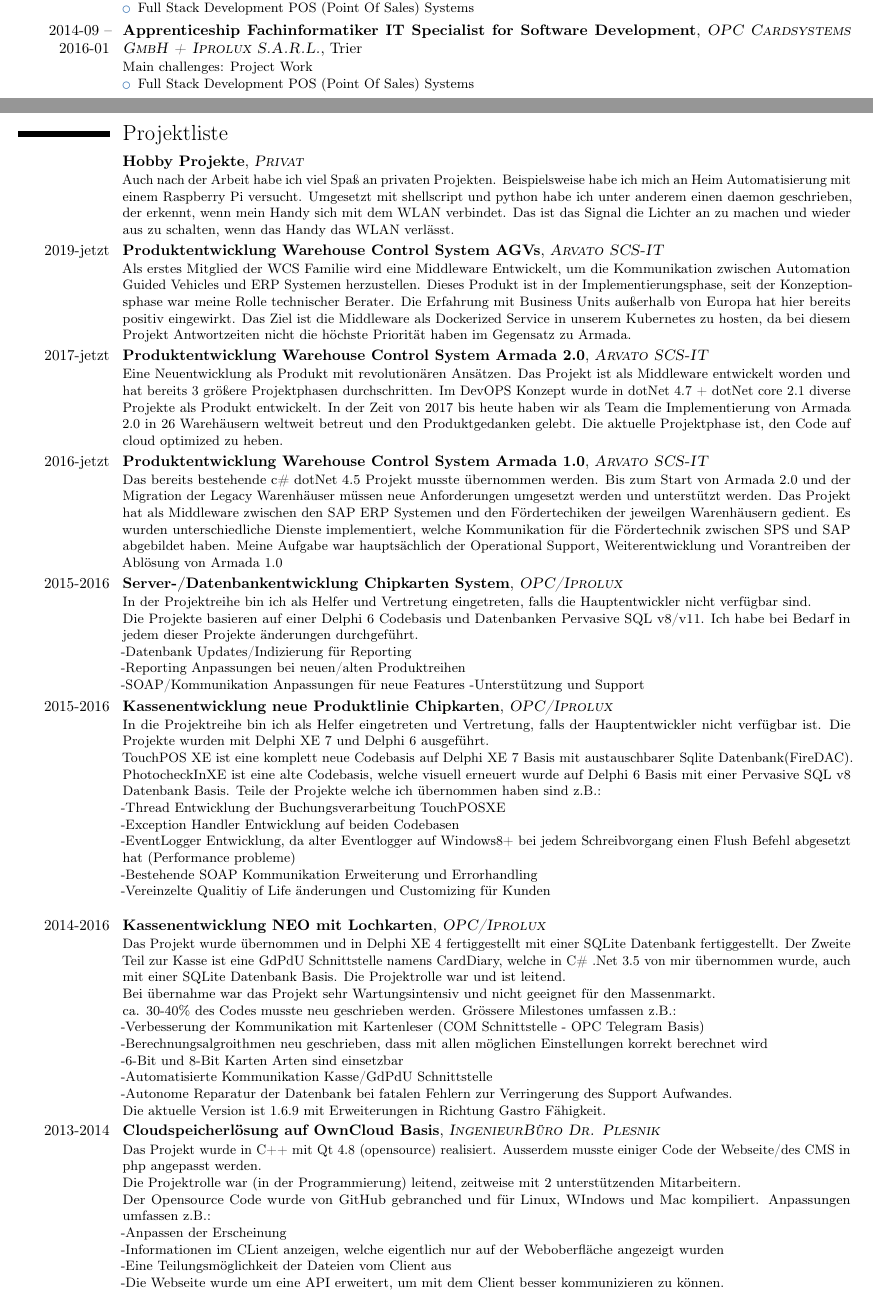
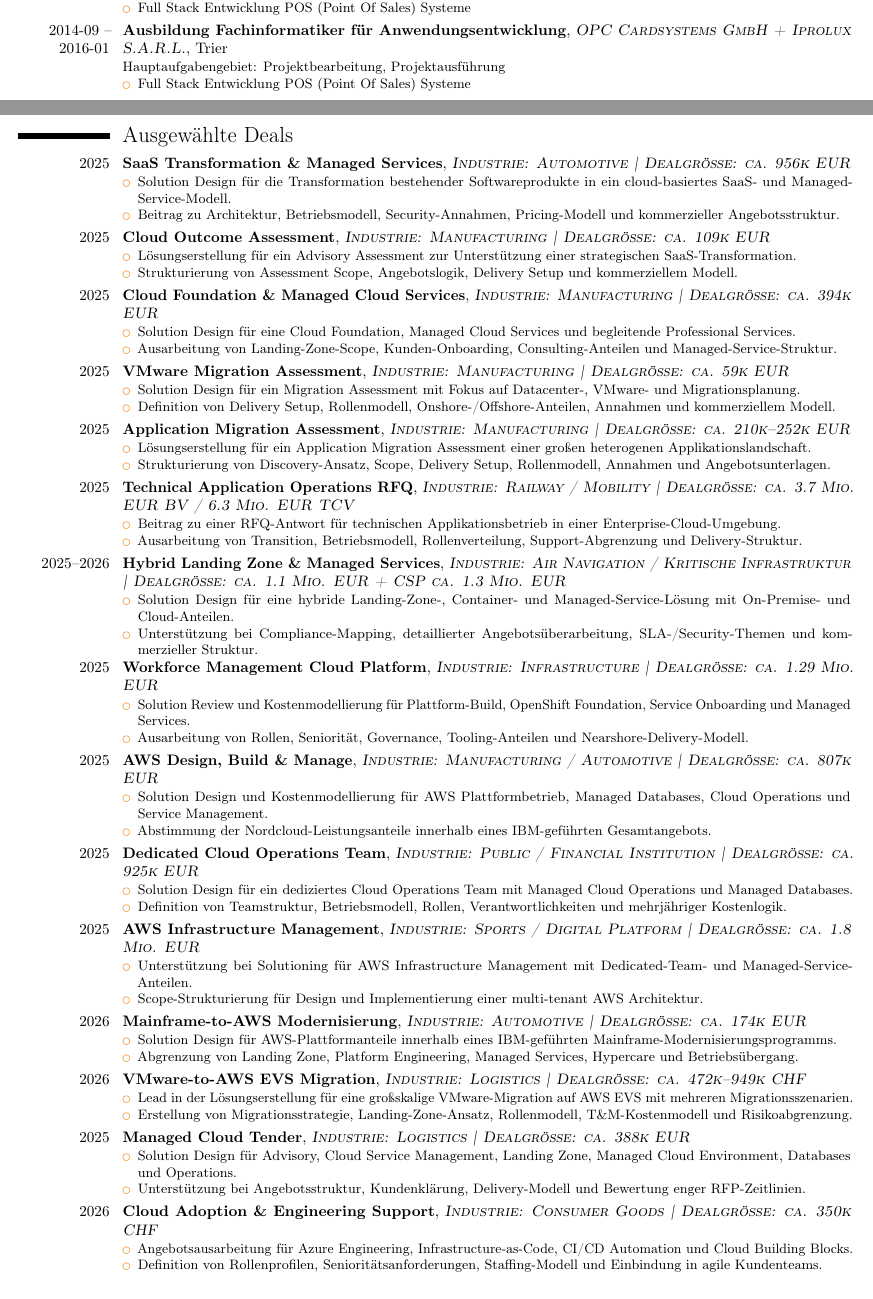
Before and after one commit to oxydonth/cv, a LaTeX CV (cv_ger.tex): two parts of pages 1 and 2 of 2, joined at a grey line, cut so that both start at the same text. Compiled offline with pdfLaTeX.

Commit message:
Update cv_ger.tex

```diff
--- a/cv_ger.tex
+++ b/cv_ger.tex
@@ -26,7 +26,7 @@
 \documentclass[10pt,a4paper,roman]{moderncv} % Font sizes: 10, 11, or 12; paper sizes: a4paper, letterpaper, a5paper, legalpaper, executivepaper or landscape; font families: sans or roman
 
 \moderncvstyle{casual} % CV theme - options include: 'casual' (default), 'classic', 'oldstyle' and 'banking'
-\moderncvcolor{blue} % CV color - options include: 'blue' (default), 'orange', 'green', 'red', 'purple', 'grey' and 'black'
+\moderncvcolor{orange} % CV color - options include: 'blue' (default), 'orange', 'green', 'red', 'purple', 'grey' and 'black'
 
 %\usepackage{lipsum} % Used for inserting dummy 'Lorem ipsum' text into the template
 
@@ -139,14 +137,14 @@
 \end{itemize}
 \end{itemize}}
 
-\cventry{2016-02 -- 2016-10}{Software Developer}{\textsc{OPC Cardsystems GmbH + Iprolux S.A.R.L.}}{Wasserbillig}{}{Software Development
+\cventry{2016-02 -- 2016-10}{Software Entwickler}{\textsc{OPC Cardsystems GmbH + Iprolux S.A.R.L.}}{Wasserbillig}{}{Softwareentwicklung
 \begin{itemize}
-\item Full Stack Development POS (Point Of Sales) Systems
+\item Full Stack Entwicklung POS (Point Of Sales) Systeme
 \end{itemize}}
 
-\cventry{2014-09 -- 2016-01}{Apprenticeship Fachinformatiker IT Specialist for Software Development}{\textsc{OPC Cardsystems GmbH + Iprolux S.A.R.L.}}{Trier}{}{Main challenges: Project Work
+\cventry{2014-09 -- 2016-01}{Ausbildung Fachinformatiker für Anwendungsentwicklung}{\textsc{OPC Cardsystems GmbH + Iprolux S.A.R.L.}}{Trier}{}{Hauptaufgabengebiet: Projektbearbeitung, Projektausführung
 \begin{itemize}
-\item Full Stack Development POS (Point Of Sales) Systems
+\item Full Stack Entwicklung POS (Point Of Sales) Systeme
 \end{itemize}}
 
 %------------------------------------------------
@@ -158,120 +156,118 @@
 % COMPUTER SKILLS SECTION
 %----------------------------------------------------------------------------------------
 
-%\section{Skills}
-
-%\cvitem{Languages}{C\#, C++, Java, python, typescript, javascript, Delphi}
-%\cvitem{Concepts}{MVVM, Docker, Kubernetes, Serverless Architecture, SpringBoot, T-SQL, PostgreSQL, Qt4/5, dotNet 4+, dotNet core 2.0+, Unix, WPF, qmake, mingw32, Azure PaaS, Visual Studio code, Visual Studio, Qt Creator, intellij, eclipse}
-
 \clearpage
 
 %----------------------------------------------------------------------------------------
-% Projektliste
+% DEALS
 %----------------------------------------------------------------------------------------
 
-\section{Projektliste}
+\section{Ausgewählte Deals}
 
-\cventry{}{Hobby Projekte}{\textsc{Privat}}{}{}{
-Auch nach der Arbeit habe ich viel Spaß an privaten Projekten.
-Beispielsweise habe ich mich an Heim Automatisierung mit einem Raspberry Pi versucht.
-Umgesetzt mit shellscript und python habe ich unter anderem einen daemon geschrieben, der erkennt, wenn mein Handy sich mit dem WLAN verbindet.
-Das ist das Signal die Lichter an zu machen und wieder aus zu schalten, wenn das Handy das WLAN verlässt.
+\cventry{2025}{SaaS Transformation \& Managed Services}{\textsc{Industrie: Automotive | Dealgröße: ca. 956k EUR}}{}{}{
+\begin{itemize}
+\item Solution Design für die Transformation bestehender Softwareprodukte in ein cloud-basiertes SaaS- und Managed-Service-Modell.
+\item Beitrag zu Architektur, Betriebsmodell, Security-Annahmen, Pricing-Modell und kommerzieller Angebotsstruktur.
+\end{itemize}
 }
 
-\cventry{2019-jetzt}{Produktentwicklung Warehouse Control System AGVs}{\textsc{Arvato SCS-IT}}{}{}{
-Als erstes Mitglied der WCS Familie wird eine Middleware Entwickelt, um die Kommunikation zwischen Automation Guided Vehicles und ERP Systemen herzustellen.
-Dieses Produkt ist in der Implementierungsphase, seit der Konzeptionsphase war meine Rolle technischer Berater.
-Die Erfahrung mit Business Units außerhalb von Europa hat hier bereits positiv eingewirkt.
-Das Ziel ist die Middleware als Dockerized Service in unserem Kubernetes zu hosten, da bei diesem Projekt Antwortzeiten nicht die höchste Priorität haben im Gegensatz zu Armada.
+\cventry{2025}{Cloud Outcome Assessment}{\textsc{Industrie: Manufacturing | Dealgröße: ca. 109k EUR}}{}{}{
+\begin{itemize}
+\item Lösungserstellung für ein Advisory Assessment zur Unterstützung einer strategischen SaaS-Transformation.
+\item Strukturierung von Assessment Scope, Angebotslogik, Delivery Setup und kommerziellem Modell.
+\end{itemize}
 }
 
-\cventry{2017-jetzt}{Produktentwicklung Warehouse Control System Armada 2.0}{\textsc{Arvato SCS-IT}}{}{}{
-Eine Neuentwicklung als Produkt mit revolutionären Ansätzen.
-Das Projekt ist als Middleware entwickelt worden und hat bereits 3 größere Projektphasen durchschritten.
-Im DevOPS Konzept wurde in dotNet 4.7 + dotNet core 2.1 diverse Projekte als Produkt entwickelt.
-In der Zeit von 2017 bis heute haben wir als Team die Implementierung von Armada 2.0 in 26 Warehäusern weltweit betreut und den Produktgedanken gelebt.
-Die aktuelle Projektphase ist, den Code auf cloud optimized zu heben.
+\cventry{2025}{Cloud Foundation \& Managed Cloud Services}{\textsc{Industrie: Manufacturing | Dealgröße: ca. 394k EUR}}{}{}{
+\begin{itemize}
+\item Solution Design für eine Cloud Foundation, Managed Cloud Services und begleitende Professional Services.
+\item Ausarbeitung von Landing-Zone-Scope, Kunden-Onboarding, Consulting-Anteilen und Managed-Service-Struktur.
+\end{itemize}
 }
 
-\cventry{2016-jetzt}{Produktentwicklung Warehouse Control System Armada 1.0}{\textsc{Arvato SCS-IT}}{}{}{
-Das bereits bestehende c\# dotNet 4.5 Projekt musste übernommen werden.
-Bis zum Start von Armada 2.0 und der Migration der Legacy Warenhäuser müssen neue Anforderungen umgesetzt werden und unterstützt werden.
-Das Projekt hat als Middleware zwischen den SAP ERP Systemen und den Fördertechiken der jeweilgen Warenhäusern gedient.
-Es wurden unterschiedliche Dienste implementiert, welche Kommunikation für die Fördertechnik zwischen SPS und SAP abgebildet haben.
-Meine Aufgabe war hauptsächlich der Operational Support, Weiterentwicklung und Vorantreiben der Ablösung von Armada 1.0}
-
-\cventry{2015-2016}{Server-/Datenbankentwicklung Chipkarten System}{\textsc{OPC/Iprolux}}{}{}{
-In der Projektreihe bin ich als Helfer und Vertretung eingetreten, falls die Hauptentwickler nicht verfügbar sind.\newline{}
-Die Projekte basieren auf einer Delphi 6 Codebasis und Datenbanken Pervasive SQL v8/v11.
-Ich habe bei Bedarf in jedem dieser Projekte änderungen durchgeführt.\newline{}
- -Datenbank Updates/Indizierung für Reporting\newline{}
- -Reporting Anpassungen bei neuen/alten Produktreihen\newline{}
- -SOAP/Kommunikation Anpassungen für neue Features
- -Unterstützung und Support
+\cventry{2025}{VMware Migration Assessment}{\textsc{Industrie: Manufacturing | Dealgröße: ca. 59k EUR}}{}{}{
+\begin{itemize}
+\item Solution Design für ein Migration Assessment mit Fokus auf Datacenter-, VMware- und Migrationsplanung.
+\item Definition von Delivery Setup, Rollenmodell, Onshore-/Offshore-Anteilen, Annahmen und kommerziellem Modell.
+\end{itemize}
 }
 
-%\cventry{2016-2016}{GdPdU/INSIKA/GoBD}{\textsc{OPC/Iprolux}}{}{}{
-%Das Projekt wurde separat vom GdPdU Exporter aufgesetzt.
-%Die Rolle im Projekt ist leitend.\newline{}
-%Im Allgemeinen bin ich Ansprechpartner und Audit Leiter, falls es Unklarheiten zu Weiterentwicklungen unserer %Systeme gibt und deren Impikationen in der GoBD Vorschrift.
-%Code Anpassungen werden z.T. Unterstützend durchgeführt, falls ein Fehler gemacht wurde, oder neue Anforderungen %des Gesetzgebers aufkommen.
-%}
-
-
-\cventry{2015-2016}{Kassenentwicklung neue Produktlinie Chipkarten}{\textsc{OPC/Iprolux}}{}{}{
-In die Projektreihe bin ich als Helfer eingetreten und Vertretung, falls der Hauptentwickler nicht verfügbar ist.
-Die Projekte wurden mit Delphi XE 7 und Delphi 6 ausgeführt.\newline{}
-TouchPOS XE ist eine komplett neue Codebasis auf Delphi XE 7 Basis mit austauschbarer Sqlite Datenbank(FireDAC).
-PhotocheckInXE ist eine alte Codebasis, welche visuell erneuert wurde auf Delphi 6 Basis mit einer Pervasive SQL v8 Datenbank Basis.
-Teile der Projekte welche ich übernommen haben sind z.B.:\newline{}
-  -Thread Entwicklung der Buchungsverarbeitung TouchPOSXE\newline{}
-  -Exception Handler Entwicklung auf beiden Codebasen\newline{}
-  -EventLogger Entwicklung, da alter Eventlogger auf Windows8+ bei jedem Schreibvorgang einen Flush Befehl abgesetzt hat (Performance probleme)\newline{}
-  -Bestehende SOAP Kommunikation Erweiterung und Errorhandling\newline{}
-  -Vereinzelte Qualitiy of Life änderungen und Customizing für Kunden\newline{}
+\cventry{2025}{Application Migration Assessment}{\textsc{Industrie: Manufacturing | Dealgröße: ca. 210k--252k EUR}}{}{}{
+\begin{itemize}
+\item Lösungserstellung für ein Application Migration Assessment einer großen heterogenen Applikationslandschaft.
+\item Strukturierung von Discovery-Ansatz, Scope, Delivery Setup, Rollenmodell, Annahmen und Angebotsunterlagen.
+\end{itemize}
 }
 
-\cventry{2014-2016}{Kassenentwicklung NEO mit Lochkarten}{\textsc{OPC/Iprolux}}{}{}{
-Das Projekt wurde übernommen und in Delphi XE 4 fertiggestellt mit einer SQLite Datenbank fertiggestellt.
-Der Zweite Teil zur Kasse ist eine GdPdU Schnittstelle namens CardDiary, welche in C\# .Net 3.5 von mir übernommen wurde, auch mit einer SQLite Datenbank Basis.
-Die Projektrolle war und ist leitend.\newline{}
-Bei übernahme war das Projekt sehr Wartungsintensiv und nicht geeignet für den Massenmarkt.\newline{}
-ca. 30-40\% des Codes musste neu geschrieben werden.
-Grössere Milestones umfassen z.B.:\newline{}
-  -Verbesserung der Kommunikation mit Kartenleser (COM Schnittstelle - OPC Telegram Basis)\newline{}
-  -Berechnungsalgroithmen neu geschrieben, dass mit allen möglichen Einstellungen korrekt berechnet wird\newline{}
-  -6-Bit und 8-Bit Karten Arten sind einsetzbar\newline{}
-  -Automatisierte Kommunikation Kasse/GdPdU Schnittstelle\newline{}
-  -Autonome Reparatur der Datenbank bei fatalen Fehlern zur Verringerung des Support Aufwandes.\newline{}
-Die aktuelle Version ist 1.6.9 mit  Erweiterungen in Richtung Gastro Fähigkeit.
+\cventry{2025}{Technical Application Operations RFQ}{\textsc{Industrie: Railway / Mobility | Dealgröße: ca. 3.7 Mio. EUR BV / 6.3 Mio. EUR TCV}}{}{}{
+\begin{itemize}
+\item Beitrag zu einer RFQ-Antwort für technischen Applikationsbetrieb in einer Enterprise-Cloud-Umgebung.
+\item Ausarbeitung von Transition, Betriebsmodell, Rollenverteilung, Support-Abgrenzung und Delivery-Struktur.
+\end{itemize}
 }
 
-%\cventry{2014-2016}{Export Tool für GdPdU konforme Kassendaten}{\textsc{OPC/Iprolux}}{}{}{
-%Das Projekt wurde übernommen und in Delphi 6 fertiggestellt.
-%Die Projektrolle war ausführend und später leitend, inklusive Kommunikation mit einer GdPdU Zertifizierungsstelle %und Verifikation der integrität der Daten.
-%Die Version 1.0 für das CCS System ist August 2014 fertig gestellt worden.\newline{}
-%Die aktuelle Version ist 2.7.3 und ist mit allen OPC Produkten kompatibel.
-%}
-
-
-\cventry{2013-2014}{Cloudspeicherlösung auf OwnCloud Basis}{\textsc{IngenieurBüro Dr. Plesnik}}{}{}{
-Das Projekt wurde in C++ mit Qt 4.8 (opensource) realisiert.
-Ausserdem musste einiger Code der Webseite/des CMS in php angepasst werden.\newline{}
-Die Projektrolle war (in der Programmierung) leitend, zeitweise mit 2 unterstützenden Mitarbeitern.\newline{}
-Der Opensource Code wurde von GitHub gebranched und für Linux, WIndows und Mac kompiliert.
-Anpassungen umfassen z.B.:\newline{}
-  -Anpassen der Erscheinung\newline{}
-  -Informationen im CLient anzeigen, welche eigentlich nur auf der Weboberfläche angezeigt wurden\newline{}
-  -Eine Teilungsmöglichkeit der Dateien vom Client aus\newline{}
-  -Die Webseite wurde um eine API erweitert, um mit dem Client besser kommunizieren zu können.
+\cventry{2025--2026}{Hybrid Landing Zone \& Managed Services}{\textsc{Industrie: Air Navigation / Kritische Infrastruktur | Dealgröße: ca. 1.1 Mio. EUR + CSP ca. 1.3 Mio. EUR}}{}{}{
+\begin{itemize}
+\item Solution Design für eine hybride Landing-Zone-, Container- und Managed-Service-Lösung mit On-Premise- und Cloud-Anteilen.
+\item Unterstützung bei Compliance-Mapping, detaillierter Angebotsüberarbeitung, SLA-/Security-Themen und kommerzieller Struktur.
+\end{itemize}
 }
 
-%\cventry{2011-2012}{Visualisierung von Industrieanwendung auf Leitrechner Basis}{\textsc{Aucos GmbH}}{}{}{
-%Das Projekt wurde in C++ mit Qt 4.7 (opensource) realisiert.\newline{}
-%Visualisierungen wurden mit Adobe Flash auf Basis der Schaltzeichnungen erstellt.\newline{}
-%Die Projektrolle war unterstützend in Programmierung und Visualisierung.
-%\newline{}
-%}
+\cventry{2025}{Workforce Management Cloud Platform}{\textsc{Industrie: Infrastructure | Dealgröße: ca. 1.29 Mio. EUR}}{}{}{
+\begin{itemize}
+\item Solution Review und Kostenmodellierung für Plattform-Build, OpenShift Foundation, Service Onboarding und Managed Services.
+\item Ausarbeitung von Rollen, Seniorität, Governance, Tooling-Anteilen und Nearshore-Delivery-Modell.
+\end{itemize}
+}
+
+\cventry{2025}{AWS Design, Build \& Manage}{\textsc{Industrie: Manufacturing / Automotive | Dealgröße: ca. 807k EUR}}{}{}{
+\begin{itemize}
+\item Solution Design und Kostenmodellierung für AWS Plattformbetrieb, Managed Databases, Cloud Operations und Service Management.
+\item Abstimmung der Nordcloud-Leistungsanteile innerhalb eines IBM-geführten Gesamtangebots.
+\end{itemize}
+}
+
+\cventry{2025}{Dedicated Cloud Operations Team}{\textsc{Industrie: Public / Financial Institution | Dealgröße: ca. 925k EUR}}{}{}{
+\begin{itemize}
+\item Solution Design für ein dediziertes Cloud Operations Team mit Managed Cloud Operations und Managed Databases.
+\item Definition von Teamstruktur, Betriebsmodell, Rollen, Verantwortlichkeiten und mehrjähriger Kostenlogik.
+\end{itemize}
+}
+
+\cventry{2025}{AWS Infrastructure Management}{\textsc{Industrie: Sports / Digital Platform | Dealgröße: ca. 1.8 Mio. EUR}}{}{}{
+\begin{itemize}
+\item Unterstützung bei Solutioning für AWS Infrastructure Management mit Dedicated-Team- und Managed-Service-Anteilen.
+\item Scope-Strukturierung für Design und Implementierung einer multi-tenant AWS Architektur.
+\end{itemize}
+}
+
+\cventry{2026}{Mainframe-to-AWS Modernisierung}{\textsc{Industrie: Automotive | Dealgröße: ca. 174k EUR}}{}{}{
+\begin{itemize}
+\item Solution Design für AWS-Plattformanteile innerhalb eines IBM-geführten Mainframe-Modernisierungsprogramms.
+\item Abgrenzung von Landing Zone, Platform Engineering, Managed Services, Hypercare und Betriebsübergang.
+\end{itemize}
+}
+
+\cventry{2026}{VMware-to-AWS EVS Migration}{\textsc{Industrie: Logistics | Dealgröße: ca. 472k--949k CHF}}{}{}{
+\begin{itemize}
+\item Lead in der Lösungserstellung für eine großskalige VMware-Migration auf AWS EVS mit mehreren Migrationsszenarien.
+\item Erstellung von Migrationsstrategie, Landing-Zone-Ansatz, Rollenmodell, T\&M-Kostenmodell und Risikoabgrenzung.
+\end{itemize}
+}
+
+\cventry{2025}{Managed Cloud Tender}{\textsc{Industrie: Logistics | Dealgröße: ca. 388k EUR}}{}{}{
+\begin{itemize}
+\item Solution Design für Advisory, Cloud Service Management, Landing Zone, Managed Cloud Environment, Databases und Operations.
+\item Unterstützung bei Angebotsstruktur, Kundenklärung, Delivery-Modell und Bewertung enger RFP-Zeitlinien.
+\end{itemize}
+}
+
+\cventry{2026}{Cloud Adoption \& Engineering Support}{\textsc{Industrie: Consumer Goods | Dealgröße: ca. 350k CHF}}{}{}{
+\begin{itemize}
+\item Angebotsausarbeitung für Azure Engineering, Infrastructure-as-Code, CI/CD Automation und Cloud Building Blocks.
+\item Definition von Rollenprofilen, Senioritätsanforderungen, Staffing-Modell und Einbindung in agile Kundenteams.
+\end{itemize}
+}
 
 %----------------------------------------------------------------------------------------
 % COVER LETTER
```
Also changed, not shown: cv_ger.tex (74 more changed lines).
